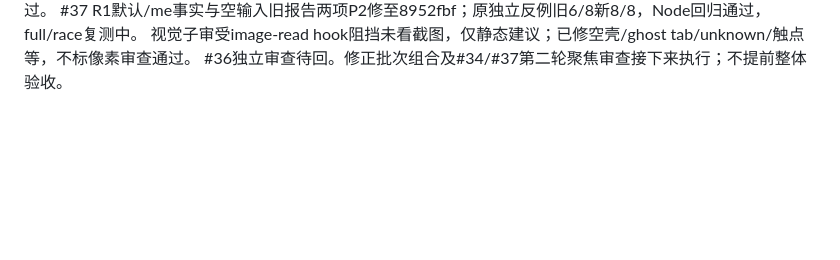
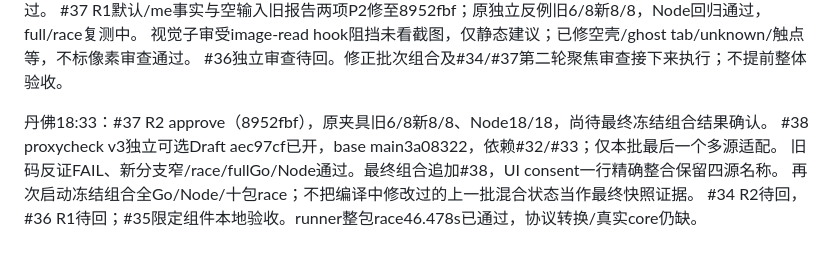
Before and after one commit to raydocs/ipd, a Markdown page: docs/PROGRESS.md, the part around the change. Drawn GitHub-style; blank space fills up the shorter version.

Commit message:
Track UI approval and final optional proxycheck draft

```diff
--- a/docs/PROGRESS.md
+++ b/docs/PROGRESS.md
@@ -68,3 +68,9 @@ runner23/25/26/27代码及本地fixture已验收，真实core/Linux runtime/协
 #37 R1默认/me事实与空输入旧报告两项P2修至8952fbf；原独立反例旧6/8新8/8，Node回归通过，full/race复测中。
 视觉子审受image-read hook阻挡未看截图，仅静态建议；已修空壳/ghost tab/unknown/触点等，不标像素审查通过。
 #36独立审查待回。修正批次组合及#34/#37第二轮聚焦审查接下来执行；不提前整体验收。
+
+丹佛18:33：#37 R2 approve（8952fbf），原夹具旧6/8新8/8、Node18/18，尚待最终冻结组合结果确认。
+#38 proxycheck v3独立可选Draft aec97cf已开，base main3a08322，依赖#32/#33；仅本批最后一个多源适配。
+旧码反证FAIL、新分支窄/race/fullGo/Node通过。最终组合追加#38，UI consent一行精确整合保留四源名称。
+再次启动冻结组合全Go/Node/十包race；不把编译中修改过的上一批混合状态当作最终快照证据。
+#34 R2待回，#36 R1待回；#35限定组件本地验收。runner整包race46.478s已通过，协议转换/真实core仍缺。
```
Also changed, not shown: docs/ROADMAP-STATUS.md (+8 -0 lines).
